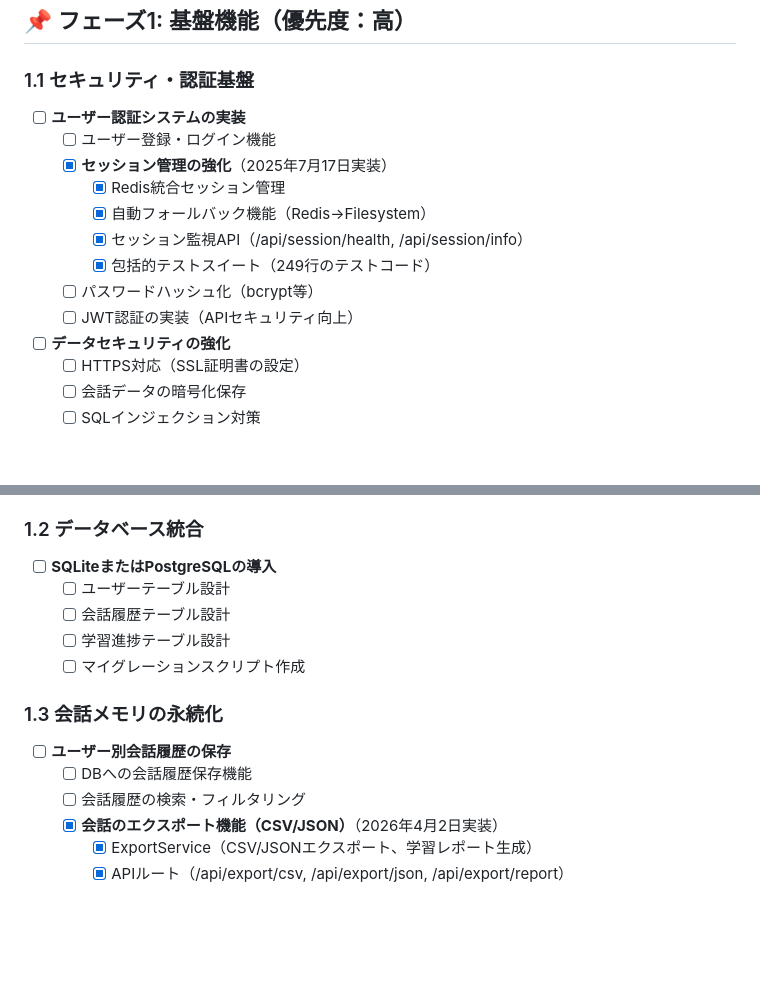
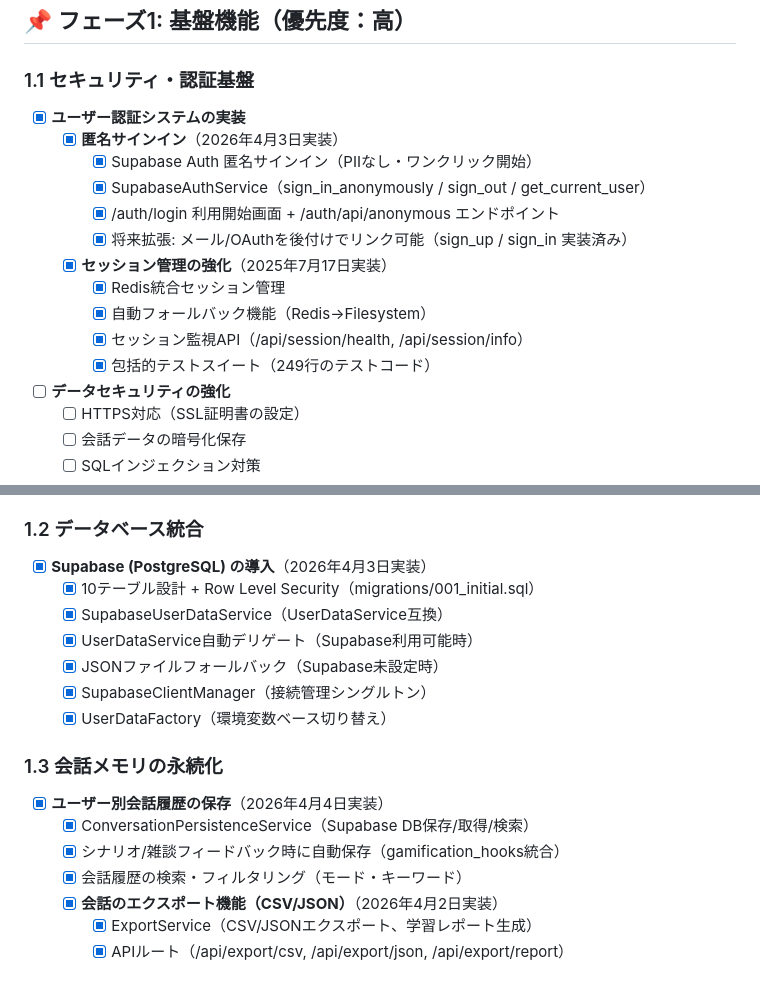
Before and after one commit to CaCC-Lab/workplace-roleplay, a Markdown page: TODO.md, 2 parts joined by grey strips. GitHub-like rendering; blank space fills up the shorter version.

```diff
--- a/TODO.md
+++ b/TODO.md
@@ -6,15 +6,17 @@
 ## 📌 フェーズ1: 基盤機能（優先度：高）
 
 ### 1.1 セキュリティ・認証基盤
-- [ ] **ユーザー認証システムの実装**
-  - [ ] ユーザー登録・ログイン機能
+- [x] **ユーザー認証システムの実装**
+  - [x] **匿名サインイン**（2026年4月3日実装）
+    - [x] Supabase Auth 匿名サインイン（PIIなし・ワンクリック開始）
+    - [x] SupabaseAuthService（sign_in_anonymously / sign_out / get_current_user）
+    - [x] /auth/login 利用開始画面 + /auth/api/anonymous エンドポイント
+    - [x] 将来拡張: メール/OAuthを後付けでリンク可能（sign_up / sign_in 実装済み）
   - [x] **セッション管理の強化**（2025年7月17日実装）
     - [x] Redis統合セッション管理
     - [x] 自動フォールバック機能（Redis→Filesystem）
     - [x] セッション監視API（/api/session/health, /api/session/info）
     - [x] 包括的テストスイート（249行のテストコード）
-  - [ ] パスワードハッシュ化（bcrypt等）
-  - [ ] JWT認証の実装（APIセキュリティ向上）
 
 - [ ] **データセキュリティの強化**
   - [ ] HTTPS対応（SSL証明書の設定）
@@ -60,16 +62,19 @@
   - [x] セキュリティユーティリティ（config/security_utils.py）
 
 ### 1.2 データベース統合
-- [ ] **SQLiteまたはPostgreSQLの導入**
-  - [ ] ユーザーテーブル設計
-  - [ ] 会話履歴テーブル設計
-  - [ ] 学習進捗テーブル設計
-  - [ ] マイグレーションスクリプト作成
+- [x] **Supabase (PostgreSQL) の導入**（2026年4月3日実装）
+  - [x] 10テーブル設計 + Row Level Security（migrations/001_initial.sql）
+  - [x] SupabaseUserDataService（UserDataService互換）
+  - [x] UserDataService自動デリゲート（Supabase利用可能時）
+  - [x] JSONファイルフォールバック（Supabase未設定時）
+  - [x] SupabaseClientManager（接続管理シングルトン）
+  - [x] UserDataFactory（環境変数ベース切り替え）
 
 ### 1.3 会話メモリの永続化
-- [ ] **ユーザー別会話履歴の保存**
-  - [ ] DBへの会話履歴保存機能
-  - [ ] 会話履歴の検索・フィルタリング
+- [x] **ユーザー別会話履歴の保存**（2026年4月4日実装）
+  - [x] ConversationPersistenceService（Supabase DB保存/取得/検索）
+  - [x] シナリオ/雑談フィードバック時に自動保存（gamification_hooks統合）
+  - [x] 会話履歴の検索・フィルタリング（モード・キーワード）
   - [x] **会話のエクスポート機能（CSV/JSON）**（2026年4月2日実装）
     - [x] ExportService（CSV/JSONエクスポート、学習レポート生成）
     - [x] APIルート（/api/export/csv, /api/export/json, /api/export/report）
```
Also changed, not shown: FLOW_LOG.md (+31 -0 lines), README.md (+22 -2 lines).
